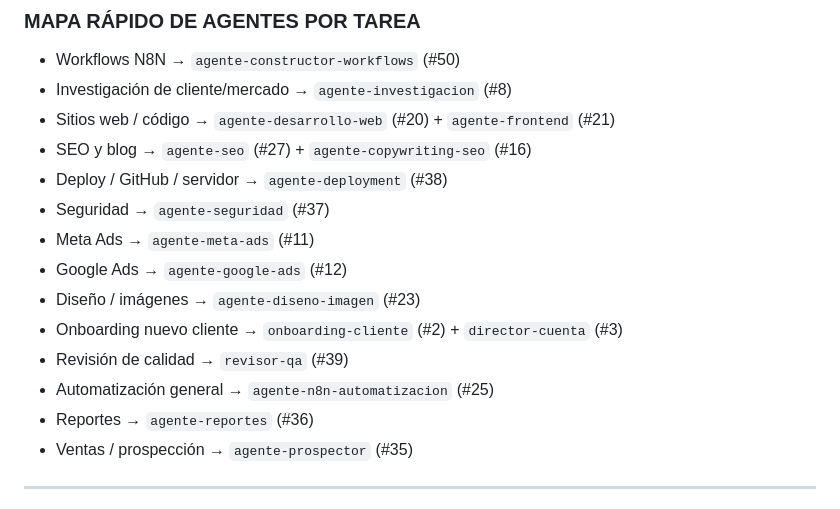
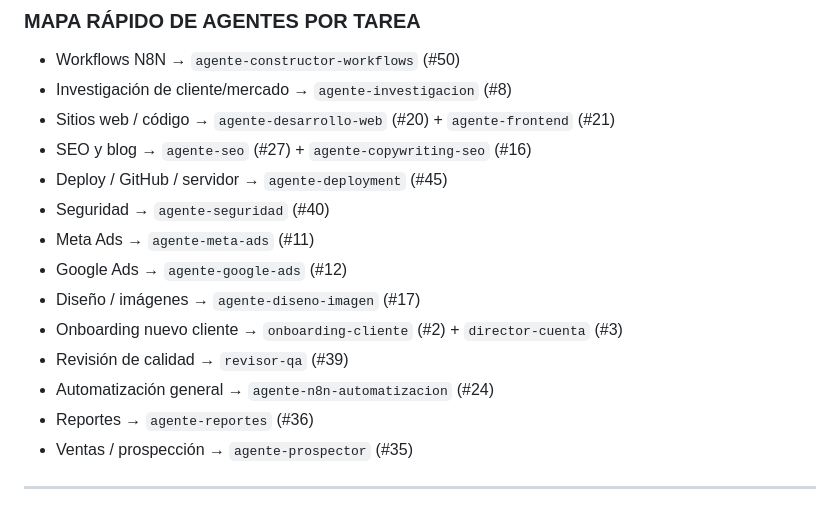
Before and after one commit to AddendoGrowthPartner/addendo-website, a Markdown page: CLAUDE.md, the part around the change. Rendered like a GitHub page.

Commit message:
fix: corregir numeración de agentes en mapa rápido
Los números del mapa rápido ahora coinciden con la tabla canónica
de 51 agentes:
- agente-deployment: #38 → #45
- agente-seguridad: #37 → #40
- agente-diseno-imagen: #23 → #17
- agente-n8n-automatizacion: #25 → #24

```diff
--- a/CLAUDE.md
+++ b/CLAUDE.md
@@ -21,14 +21,14 @@ Si no está claro qué agente aplica, leer el agente #4 `project-manager` para q
 - Investigación de cliente/mercado → `agente-investigacion` (#8)
 - Sitios web / código → `agente-desarrollo-web` (#20) + `agente-frontend` (#21)
 - SEO y blog → `agente-seo` (#27) + `agente-copywriting-seo` (#16)
-- Deploy / GitHub / servidor → `agente-deployment` (#38)
-- Seguridad → `agente-seguridad` (#37)
+- Deploy / GitHub / servidor → `agente-deployment` (#45)
+- Seguridad → `agente-seguridad` (#40)
 - Meta Ads → `agente-meta-ads` (#11)
 - Google Ads → `agente-google-ads` (#12)
-- Diseño / imágenes → `agente-diseno-imagen` (#23)
+- Diseño / imágenes → `agente-diseno-imagen` (#17)
 - Onboarding nuevo cliente → `onboarding-cliente` (#2) + `director-cuenta` (#3)
 - Revisión de calidad → `revisor-qa` (#39)
-- Automatización general → `agente-n8n-automatizacion` (#25)
+- Automatización general → `agente-n8n-automatizacion` (#24)
 - Reportes → `agente-reportes` (#36)
 - Ventas / prospección → `agente-prospector` (#35)
 
```
